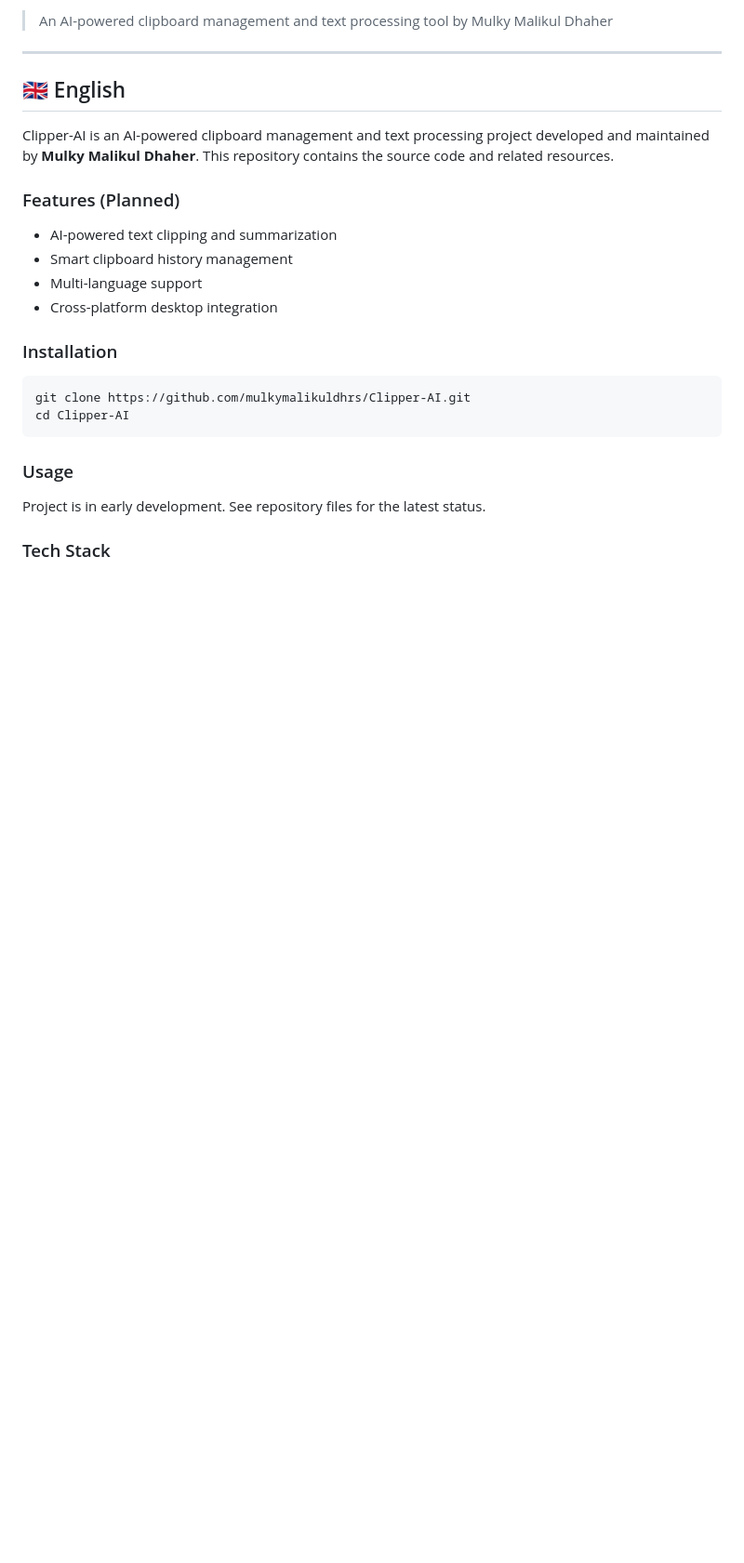
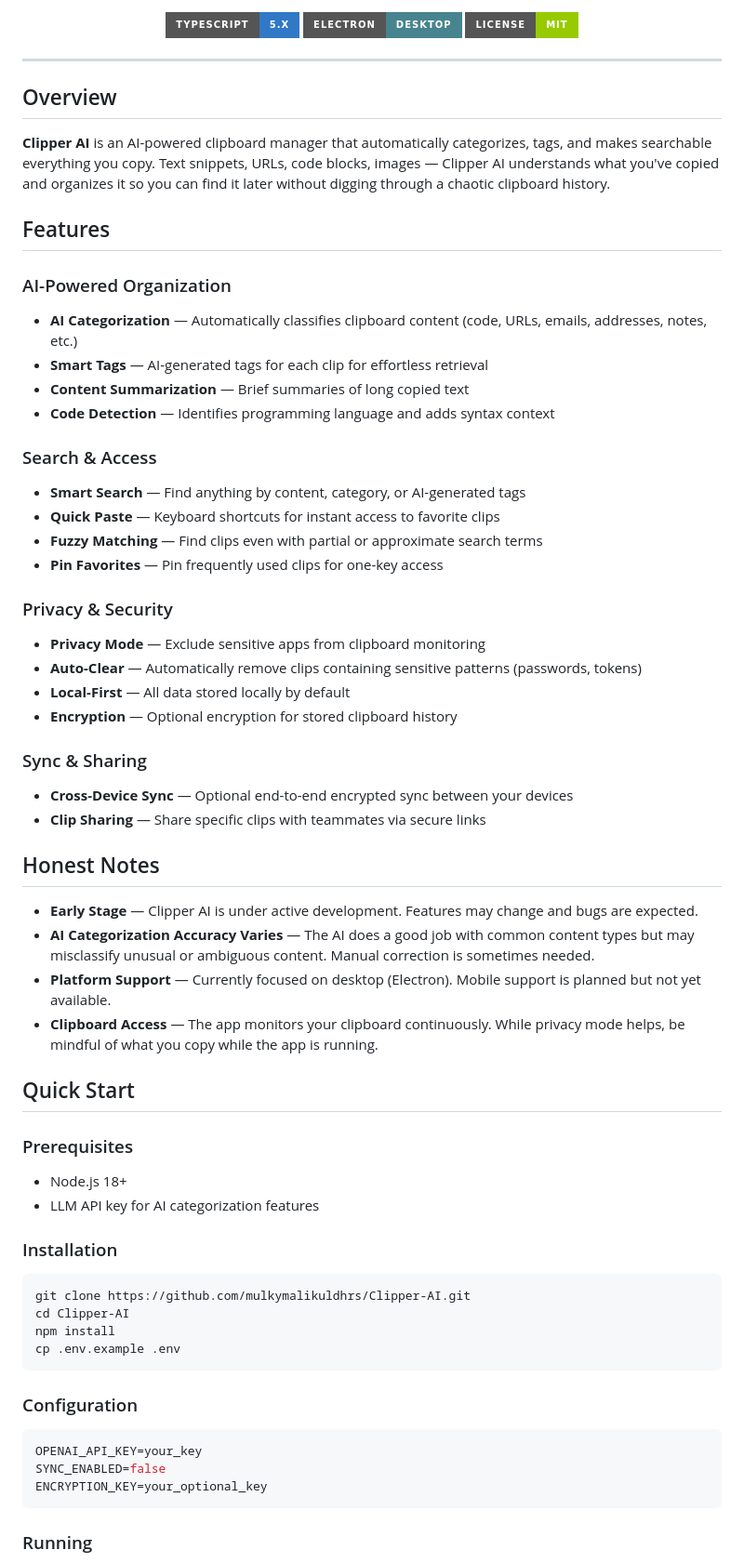
Before and after one commit to mulkymalikuldhrs/Clipper-AI, a Markdown page: README.md, the part around one of its changes. Shown at 93% size. Drawn GitHub-style; badges without logos; blank space fills up the shorter version.

Commit message:
docs: upgrade README with animated banner, honest documentation, and consistent formatting

````diff
--- a/README.md
+++ b/README.md
@@ -4,29 +10,74 @@
 
-> An AI-powered clipboard management and text processing tool by Mulky Malikul Dhaher
+<br/>
+
+<!-- BADGES -->
+<div align="center">
+
+[![TypeScript](https://img.shields.io/badge/TypeScript-5.x-3178C6?style=for-the-badge&logo=typescript&logoColor=white)](https://www.typescriptlang.org/)
+[![Electron](https://img.shields.io/badge/Electron-Desktop-47848F?style=for-the-badge&logo=electron&logoColor=white)](https://www.electronjs.org/)
+[![License: MIT](https://img.shields.io/badge/License-MIT-green?style=for-the-badge)](./LICENSE)
+
+</div>
 
 ---
 
-## 🇬🇧 English
+## Overview
 
-Clipper-AI is an AI-powered clipboard management and text processing project developed and maintained by **Mulky Malikul Dhaher**. This repository contains the source code and related resources.
+**Clipper AI** is an AI-powered clipboard manager that automatically categorizes, tags, and makes searchable everything you copy. Text snippets, URLs, code blocks, images — Clipper AI understands what you've copied and organizes it so you can find it later without digging through a chaotic clipboard history.
 
-### Features (Planned)
+## Features
 
-- AI-powered text clipping and summarization
-- Smart clipboard history management
-- Multi-language support
-- Cross-platform desktop integration
+### AI-Powered Organization
+- **AI Categorization** — Automatically classifies clipboard content (code, URLs, emails, addresses, notes, etc.)
+- **Smart Tags** — AI-generated tags for each clip for effortless retrieval
+- **Content Summarization** — Brief summaries of long copied text
+- **Code Detection** — Identifies programming language and adds syntax context
+
+### Search & Access
+- **Smart Search** — Find anything by content, category, or AI-generated tags
+- **Quick Paste** — Keyboard shortcuts for instant access to favorite clips
+- **Fuzzy Matching** — Find clips even with partial or approximate search terms
+- **Pin Favorites** — Pin frequently used clips for one-key access
+
+### Privacy & Security
+- **Privacy Mode** — Exclude sensitive apps from clipboard monitoring
+- **Auto-Clear** — Automatically remove clips containing sensitive patterns (passwords, tokens)
+- **Local-First** — All data stored locally by default
+- **Encryption** — Optional encryption for stored clipboard history
+
+### Sync & Sharing
+- **Cross-Device Sync** — Optional end-to-end encrypted sync between your devices
+- **Clip Sharing** — Share specific clips with teammates via secure links
+
+## Honest Notes
+
+- **Early Stage** — Clipper AI is under active development. Features may change and bugs are expected.
+- **AI Categorization Accuracy Varies** — The AI does a good job with common content types but may misclassify unusual or ambiguous content. Manual correction is sometimes needed.
+- **Platform Support** — Currently focused on desktop (Electron). Mobile support is planned but not yet available.
+- **Clipboard Access** — The app monitors your clipboard continuously. While privacy mode helps, be mindful of what you copy while the app is running.
+
+## Quick Start
+
+### Prerequisites
+- Node.js 18+
+- LLM API key for AI categorization features
 
 ### Installation
 
 ```bash
 git clone https://github.com/mulkymalikuldhrs/Clipper-AI.git
 cd Clipper-AI
+npm install
+cp .env.example .env
 ```
 
-### Usage
+### Configuration
 
-Project is in early development. See repository files for the latest status.
+```env
+OPENAI_API_KEY=your_key
+SYNC_ENABLED=false
+ENCRYPTION_KEY=your_optional_key
+```
 
-### Tech Stack
+### Running
 
````
Also changed, not shown: other parts of README.md (+62 -69 lines).
